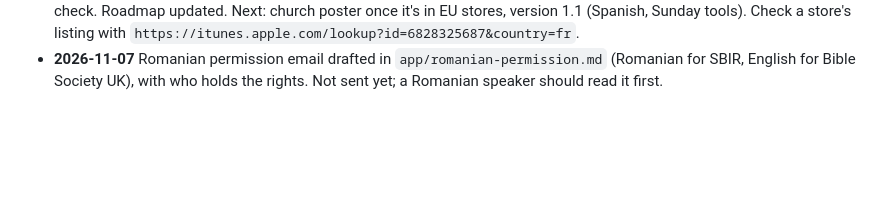
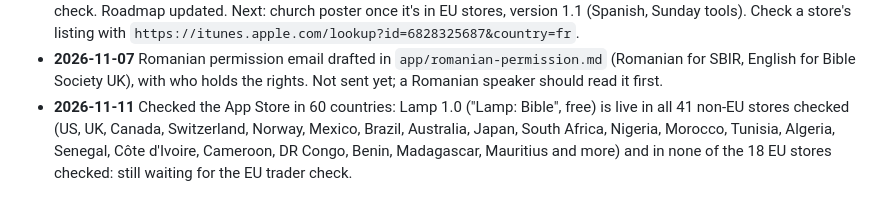
Before and after one commit to qqRainbow/lamp, a Markdown page: CLAUDE.md, the part around the change. Drawn GitHub-style; blank space fills up the shorter version.

Commit message:
Work log: App Store availability check
Co-Authored-By: Claude Opus 5.5 <noreply@anthropic.com>

```diff
--- a/CLAUDE.md
+++ b/CLAUDE.md
@@ -145,3 +145,4 @@ Newest last. One line per finished piece of work; say what is unfinished.
 - **2026-11-06** Owner sent trader details for the EU Digital Services Act in App Store Connect (see Open decisions); waiting for Apple to verify them.
 - **2026-11-07** **Lamp 1.0 approved and released** (Ready for Distribution, live since 2026-11-06 17:32 UTC): https://apps.apple.com/app/id6828325687 works. Live in the US, UK, Canada, Mexico; EU stores wait for the trader check. Roadmap updated. Next: church poster once it's in EU stores, version 1.1 (Spanish, Sunday tools). Check a store's listing with `https://itunes.apple.com/lookup?id=6828325687&country=fr`.
 - **2026-11-07** Romanian permission email drafted in `app/romanian-permission.md` (Romanian for SBIR, English for Bible Society UK), with who holds the rights. Not sent yet; a Romanian speaker should read it first.
+- **2026-11-11** Checked the App Store in 60 countries: Lamp 1.0 ("Lamp: Bible", free) is live in all 41 non-EU stores checked (US, UK, Canada, Switzerland, Norway, Mexico, Brazil, Australia, Japan, South Africa, Nigeria, Morocco, Tunisia, Algeria, Senegal, Côte d'Ivoire, Cameroon, DR Congo, Benin, Madagascar, Mauritius and more) and in none of the 18 EU stores checked: still waiting for the EU trader check.
```
